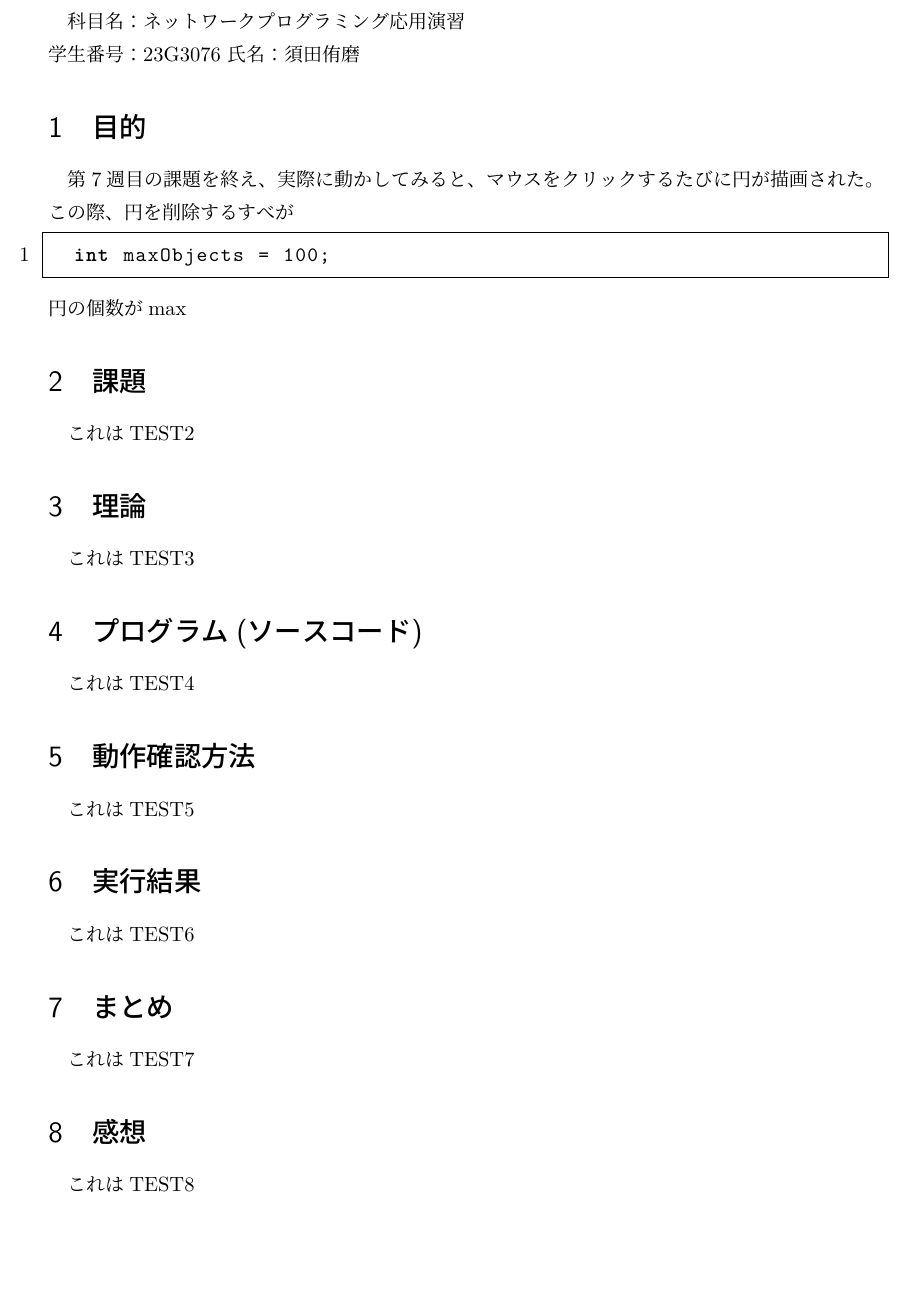
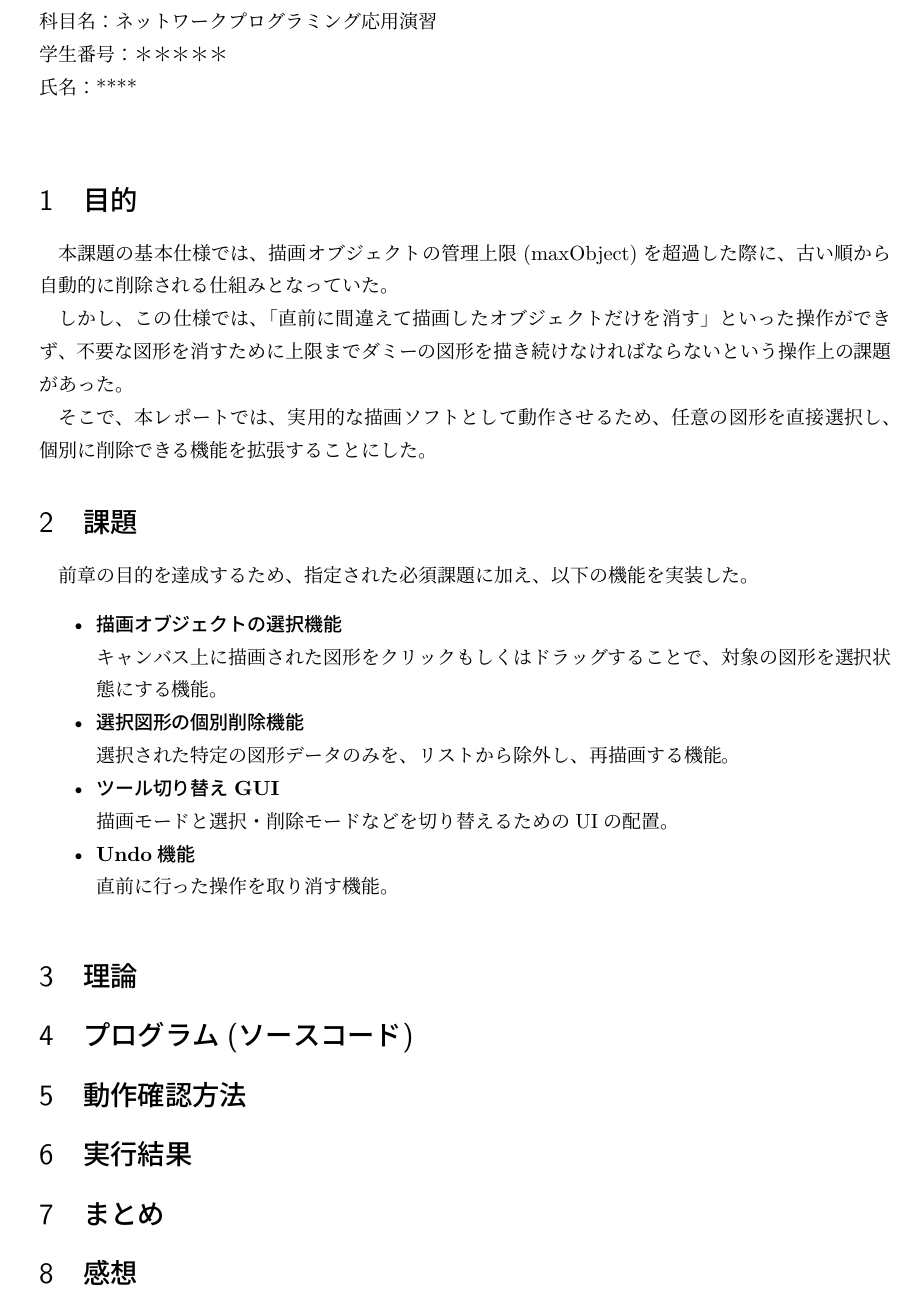
Before and after one commit to DORON4649/enshuJ, a LaTeX problem sheet (project3/src/main/java/com/example/day8/Reports/Report.tex): part of the page, cut so that both start at the same text, the shorter picture padded with empty space. The pictures show the PDF file project3/src/main/java/com/example/day8/Reports/out/Report.pdf that the author committed with the source.

Commit message:
レポートの記入およびビルド

```diff
--- a/project3/src/main/java/com/example/day8/Reports/Report.tex
+++ b/project3/src/main/java/com/example/day8/Reports/Report.tex
@@ -10,29 +11,44 @@
 }
 
 \begin{document}
+
+\noindent
 科目名：ネットワークプログラミング応用演習\\
-学生番号：23G3076
-氏名：須田侑磨
+学生番号：＊＊＊＊＊\\
+氏名：****
+
+\vspace{2em}
 
 \section{目的}
-第7週目の課題を終え、実際に動かしてみると、マウスをクリックするたびに円が描画された。\\
-この際、円を削除するすべが\begin{lstlisting}[language=Java]
-  int maxObjects = 100;
-\end{lstlisting}\\
-円の個数がmax
+本課題の基本仕様では、描画オブジェクトの管理上限(maxObject)を超過した際に、古い順から自動的に削除される仕組みとなっていた。
+
+しかし、この仕様では、「直前に間違えて描画したオブジェクトだけを消す」といった操作ができず、不要な図形を消すために上限までダミーの図形を描き続けなければならないという操作上の課題があった。
+
+そこで、本レポートでは、実用的な描画ソフトとして動作させるため、任意の図形を直接選択し、個別に削除できる機能を拡張することにした。
+
 \section{課題}
-これはTEST2
+前章の目的を達成するため、指定された必須課題に加え、以下の機能を実装した。
+\begin{itemize}
+    \item \textbf{描画オブジェクトの選択機能} \\
+        キャンバス上に描画された図形をクリックもしくはドラッグすることで、対象の図形を選択状態にする機能。
+    \item \textbf{選択図形の個別削除機能} \\
+        選択された特定の図形データのみを、リストから除外し、再描画する機能。
+    \item \textbf{ツール切り替えGUI} \\
+        描画モードと選択・削除モードなどを切り替えるためのUIの配置。
+    \item \textbf{Undo機能} \\
+        直前に行った操作を取り消す機能。
+\end{itemize}
+
 \section{理論}
-これはTEST3
+
 \section{プログラム(ソースコード)}
-これはTEST4
+
 \section{動作確認方法}
-これはTEST5
+
 \section{実行結果}
-これはTEST6
+
 \section{まとめ}
-これはTEST7
+
 \section{感想}
-これはTEST8
 
 \end{document}
```
Also changed, not shown: project3/target/classes/com/example/day8/Reports/Report.tex (+30 -14 lines), project3/src/main/java/com/example/day8/Reports/out/Report.pdf, project3/target/classes/com/example/day8/Reports/out/Report.pdf, project3/src/main/java/com/example/day8/Reports/Report.tex (1 more changed lines), 2 other files.
